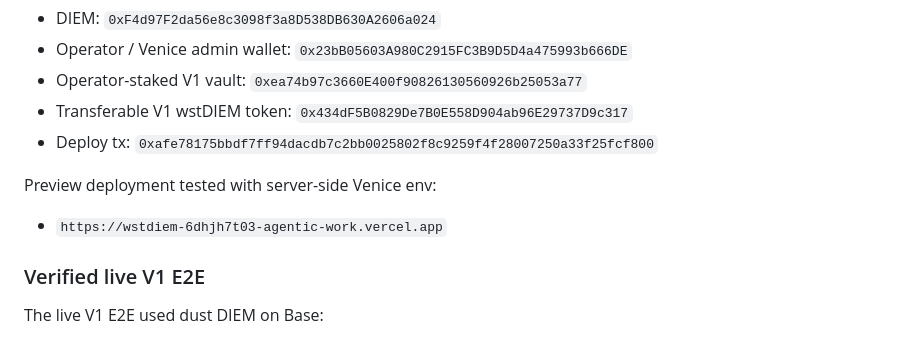
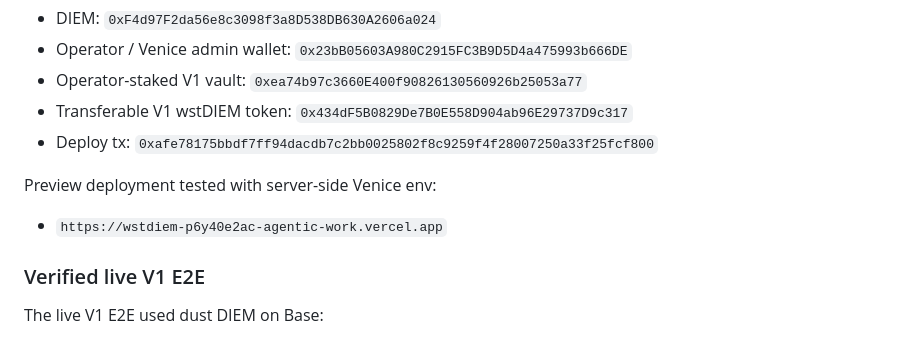
Before and after one commit to MacStrelioff/wstDIEM, a Markdown page: README.md, the part around the change. Rendered like a GitHub page.

Commit message:
docs: update live product preview URL

```diff
--- a/README.md
+++ b/README.md
@@ -37,7 +37,7 @@ The live V1 product contracts are deployed on Base mainnet:
 
 Preview deployment tested with server-side Venice env:
 
-- `https://wstdiem-6dhjh7t03-agentic-work.vercel.app`
+- `https://wstdiem-p6y40e2ac-agentic-work.vercel.app`
 
 ### Verified live V1 E2E
 
```
